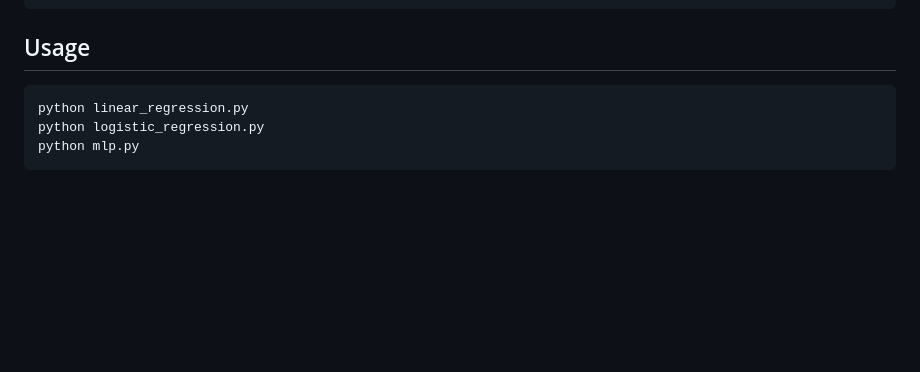
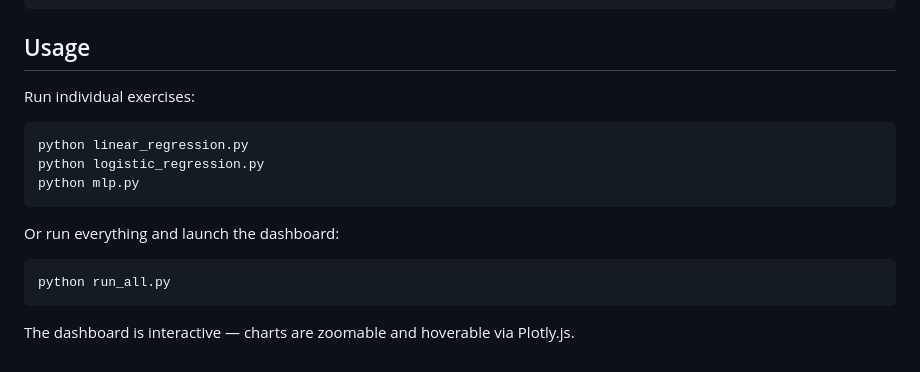
Before and after one commit to clairexin/pytorch-lab, a Markdown page: README.md, the part around the change printed below. Rendered like a GitHub page; blank space fills up the shorter version.

````diff
--- a/README.md
+++ b/README.md
@@ -23,8 +41,18 @@ pip install torch
 
 ## Usage
 
+Run individual exercises:
+
 ```bash
 python linear_regression.py
 python logistic_regression.py
 python mlp.py
 ```
+
+Or run everything and launch the dashboard:
+
+```bash
+python run_all.py
+```
+
+The dashboard is interactive — charts are zoomable and hoverable via Plotly.js.
````
Also changed, not shown: other parts of README.md (+20 -2 lines), docs/dashboard.png (added), docs/linear.png (added), docs/logistic.png (added), docs/mlp.png (added), 6 other files.
